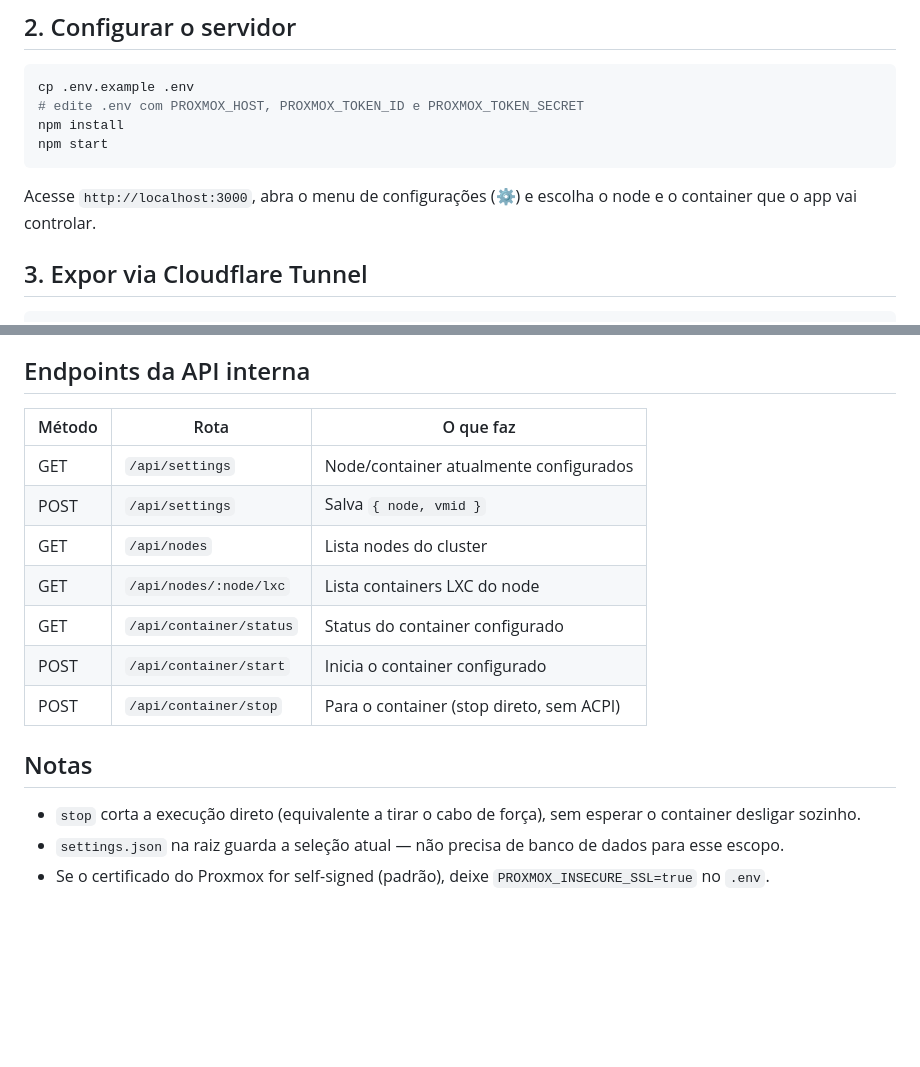
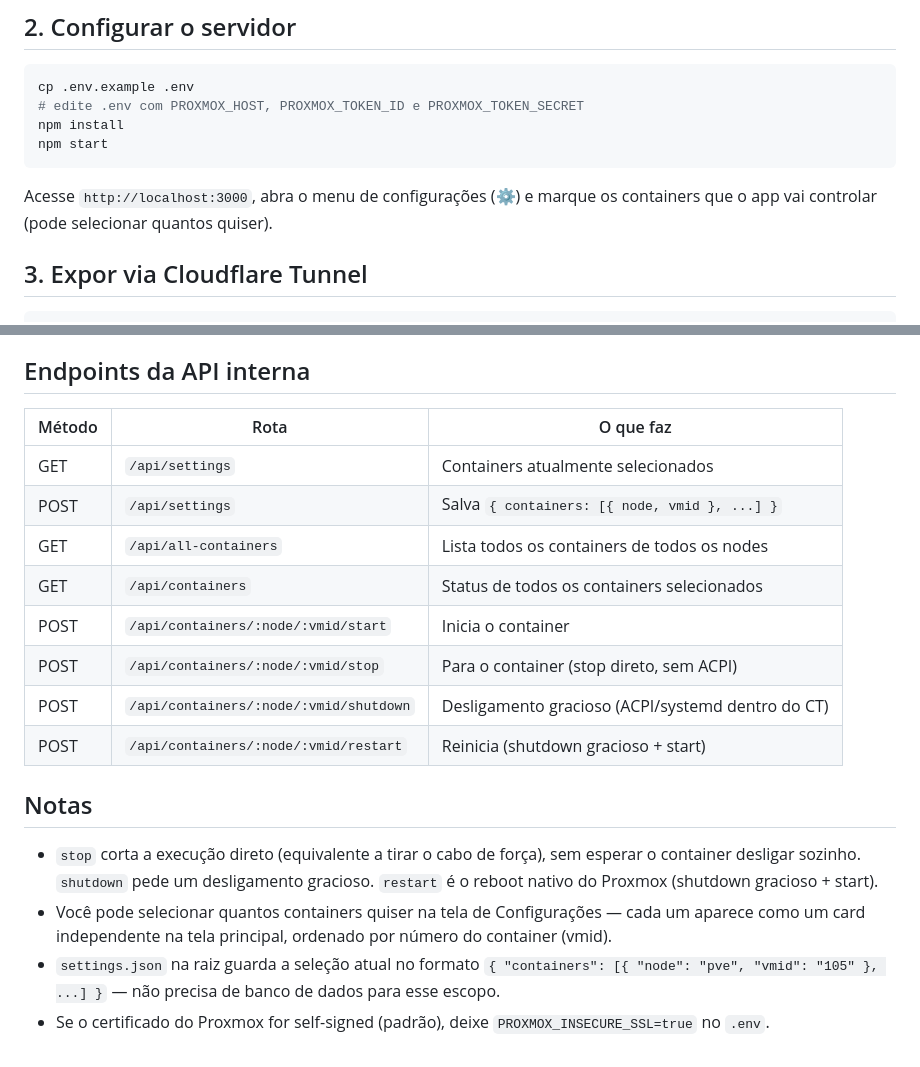
Before and after one commit to rodrigoborer/proxmox-ct-control, a Markdown page: README.md, 2 parts joined by grey strips. Rendered like a GitHub page; blank space fills up the shorter version.

````diff
--- a/README.md
+++ b/README.md
@@ -35,8 +35,8 @@ npm install
 npm start
 ```
 
-Acesse `http://localhost:3000`, abra o menu de configurações (⚙) e escolha o
-node e o container que o app vai controlar.
+Acesse `http://localhost:3000`, abra o menu de configurações (⚙) e marque os
+containers que o app vai controlar (pode selecionar quantos quiser).
 
 ## 3. Expor via Cloudflare Tunnel
 
@@ -85,21 +85,27 @@ Acesse a URL (local ou via túnel) pelo Chrome/Safari no celular → "Adicionar
 
 ## Endpoints da API interna
 
-| Método | Rota                      | O que faz                                   |
-|--------|----------------------------|----------------------------------------------|
-| GET    | `/api/settings`            | Node/container atualmente configurados       |
-| POST   | `/api/settings`            | Salva `{ node, vmid }`                        |
-| GET    | `/api/nodes`                | Lista nodes do cluster                        |
-| GET    | `/api/nodes/:node/lxc`     | Lista containers LXC do node                  |
-| GET    | `/api/container/status`    | Status do container configurado               |
-| POST   | `/api/container/start`     | Inicia o container configurado                |
-| POST   | `/api/container/stop`      | Para o container (stop direto, sem ACPI)      |
+| Método | Rota                                  | O que faz                                          |
+|--------|-----------------------------------------|------------------------------------------------------|
+| GET    | `/api/settings`                        | Containers atualmente selecionados                   |
+| POST   | `/api/settings`                        | Salva `{ containers: [{ node, vmid }, ...] }`         |
+| GET    | `/api/all-containers`                  | Lista todos os containers de todos os nodes           |
+| GET    | `/api/containers`                      | Status de todos os containers selecionados            |
+| POST   | `/api/containers/:node/:vmid/start`    | Inicia o container                                    |
+| POST   | `/api/containers/:node/:vmid/stop`     | Para o container (stop direto, sem ACPI)              |
+| POST   | `/api/containers/:node/:vmid/shutdown` | Desligamento gracioso (ACPI/systemd dentro do CT)      |
+| POST   | `/api/containers/:node/:vmid/restart`  | Reinicia (shutdown gracioso + start)                  |
 
 ## Notas
 
 - `stop` corta a execução direto (equivalente a tirar o cabo de força), sem
-  esperar o container desligar sozinho.
-- `settings.json` na raiz guarda a seleção atual — não precisa de banco de
-  dados para esse escopo.
+  esperar o container desligar sozinho. `shutdown` pede um desligamento
+  gracioso. `restart` é o reboot nativo do Proxmox (shutdown gracioso + start).
+- Você pode selecionar quantos containers quiser na tela de Configurações —
+  cada um aparece como um card independente na tela principal, ordenado por
+  número do container (vmid).
+- `settings.json` na raiz guarda a seleção atual no formato
+  `{ "containers": [{ "node": "pve", "vmid": "105" }, ...] }` — não precisa de
+  banco de dados para esse escopo.
 - Se o certificado do Proxmox for self-signed (padrão), deixe
   `PROXMOX_INSECURE_SSL=true` no `.env`.
````
